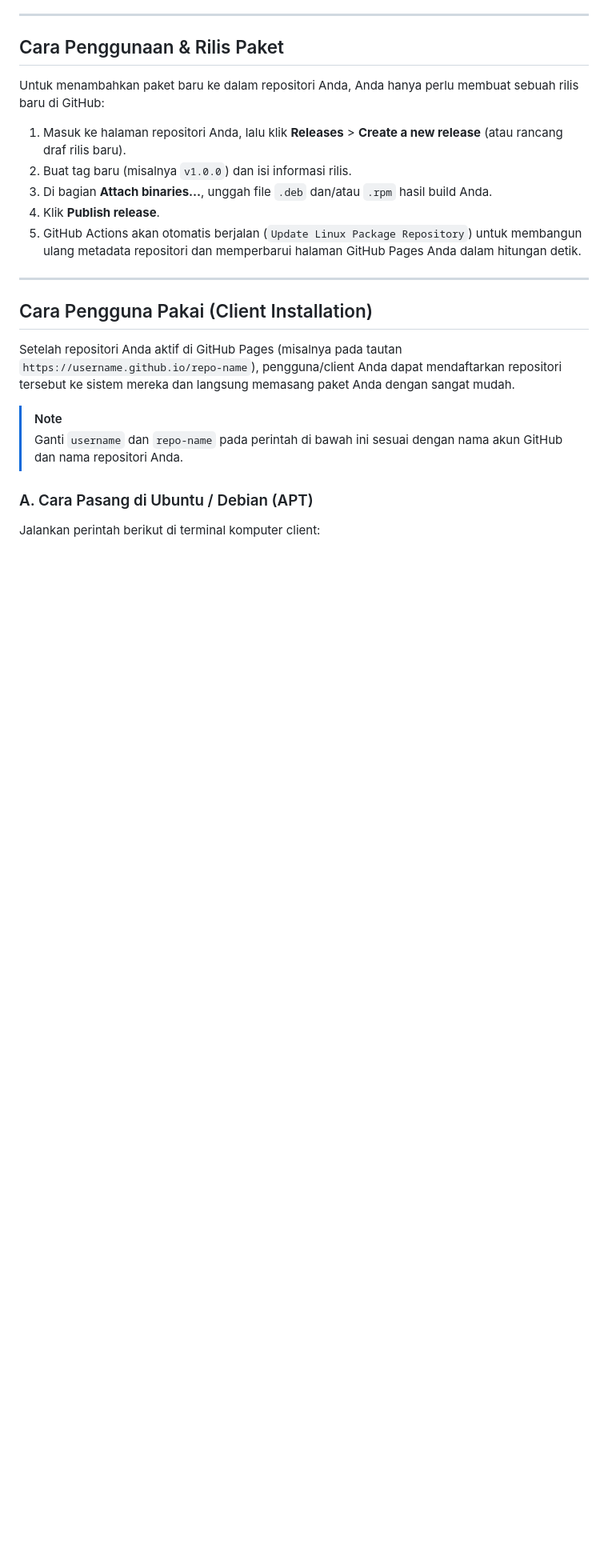
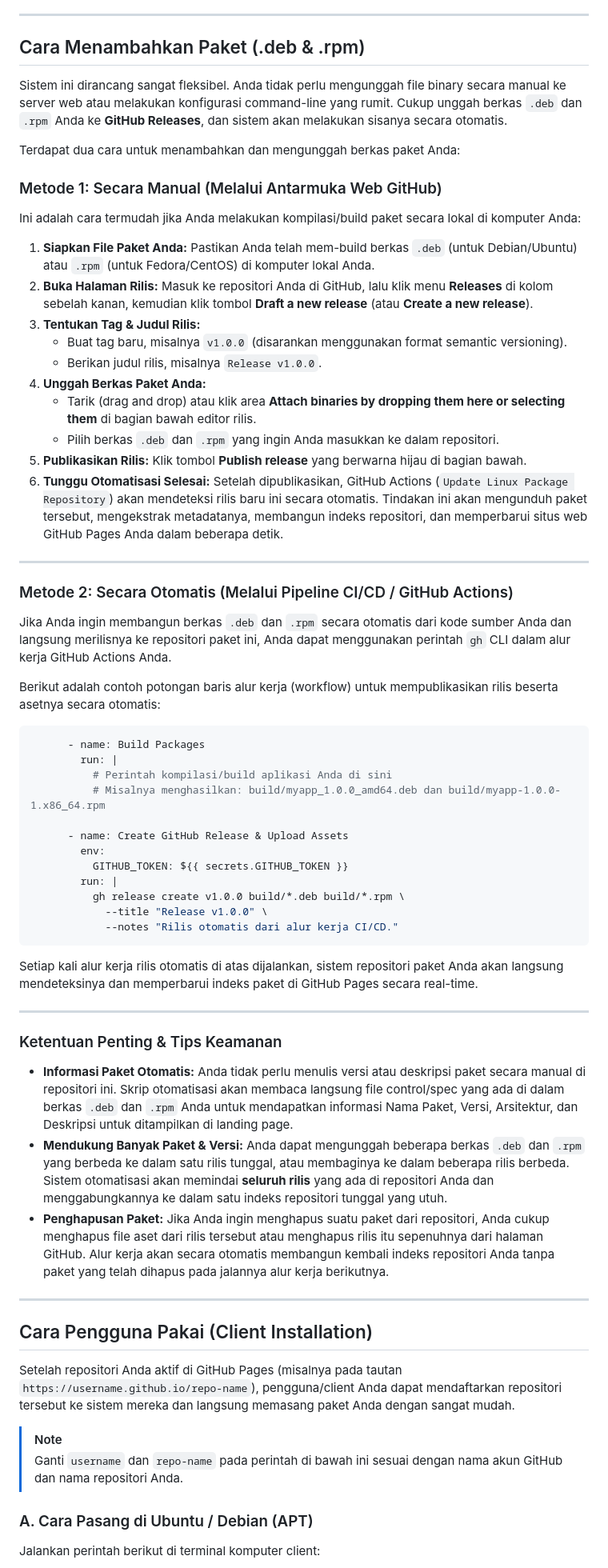
Before and after one commit to octaoss/deps-package, a Markdown page: README.md, the part around the change. Shown at 80% size. GitHub-like rendering; blank space fills up the shorter version.

````diff
--- a/README.md
+++ b/README.md
@@ -75,15 +75,59 @@ Secara default, jika Anda tidak mengonfigurasi GPG, repositori akan dibuat tanpa
 
 ---
 
-## Cara Penggunaan & Rilis Paket
+## Cara Menambahkan Paket (.deb & .rpm)
 
-Untuk menambahkan paket baru ke dalam repositori Anda, Anda hanya perlu membuat sebuah rilis baru di GitHub:
+Sistem ini dirancang sangat fleksibel. Anda tidak perlu mengunggah file binary secara manual ke server web atau melakukan konfigurasi command-line yang rumit. Cukup unggah berkas `.deb` dan `.rpm` Anda ke **GitHub Releases**, dan sistem akan melakukan sisanya secara otomatis.
 
-1. Masuk ke halaman repositori Anda, lalu klik **Releases** > **Create a new release** (atau rancang draf rilis baru).
-2. Buat tag baru (misalnya `v1.0.0`) dan isi informasi rilis.
-3. Di bagian **Attach binaries...**, unggah file `.deb` dan/atau `.rpm` hasil build Anda.
-4. Klik **Publish release**.
-5. GitHub Actions akan otomatis berjalan (`Update Linux Package Repository`) untuk membangun ulang metadata repositori dan memperbarui halaman GitHub Pages Anda dalam hitungan detik.
+Terdapat dua cara untuk menambahkan dan mengunggah berkas paket Anda:
+
+### Metode 1: Secara Manual (Melalui Antarmuka Web GitHub)
+
+Ini adalah cara termudah jika Anda melakukan kompilasi/build paket secara lokal di komputer Anda:
+
+1. **Siapkan File Paket Anda:** Pastikan Anda telah mem-build berkas `.deb` (untuk Debian/Ubuntu) atau `.rpm` (untuk Fedora/CentOS) di komputer lokal Anda.
+2. **Buka Halaman Rilis:** Masuk ke repositori Anda di GitHub, lalu klik menu **Releases** di kolom sebelah kanan, kemudian klik tombol **Draft a new release** (atau **Create a new release**).
+3. **Tentukan Tag & Judul Rilis:**
+   - Buat tag baru, misalnya `v1.0.0` (disarankan menggunakan format semantic versioning).
+   - Berikan judul rilis, misalnya `Release v1.0.0`.
+4. **Unggah Berkas Paket Anda:**
+   - Tarik (drag and drop) atau klik area **Attach binaries by dropping them here or selecting them** di bagian bawah editor rilis.
+   - Pilih berkas `.deb` dan `.rpm` yang ingin Anda masukkan ke dalam repositori.
+5. **Publikasikan Rilis:** Klik tombol **Publish release** yang berwarna hijau di bagian bawah.
+6. **Tunggu Otomatisasi Selesai:** Setelah dipublikasikan, GitHub Actions (`Update Linux Package Repository`) akan mendeteksi rilis baru ini secara otomatis. Tindakan ini akan mengunduh paket tersebut, mengekstrak metadatanya, membangun indeks repositori, dan memperbarui situs web GitHub Pages Anda dalam beberapa detik.
+
+---
+
+### Metode 2: Secara Otomatis (Melalui Pipeline CI/CD / GitHub Actions)
+
+Jika Anda ingin membangun berkas `.deb` dan `.rpm` secara otomatis dari kode sumber Anda dan langsung merilisnya ke repositori paket ini, Anda dapat menggunakan perintah `gh` CLI dalam alur kerja GitHub Actions Anda.
+
+Berikut adalah contoh potongan baris alur kerja (workflow) untuk mempublikasikan rilis beserta asetnya secara otomatis:
+
+```yaml
+      - name: Build Packages
+        run: |
+          # Perintah kompilasi/build aplikasi Anda di sini
+          # Misalnya menghasilkan: build/myapp_1.0.0_amd64.deb dan build/myapp-1.0.0-1.x86_64.rpm
+
+      - name: Create GitHub Release & Upload Assets
+        env:
+          GITHUB_TOKEN: ${{ secrets.GITHUB_TOKEN }}
+        run: |
+          gh release create v1.0.0 build/*.deb build/*.rpm \
+            --title "Release v1.0.0" \
+            --notes "Rilis otomatis dari alur kerja CI/CD."
+```
+
+Setiap kali alur kerja rilis otomatis di atas dijalankan, sistem repositori paket Anda akan langsung mendeteksinya dan memperbarui indeks paket di GitHub Pages secara real-time.
+
+---
+
+### Ketentuan Penting & Tips Keamanan
+
+- **Informasi Paket Otomatis:** Anda tidak perlu menulis versi atau deskripsi paket secara manual di repositori ini. Skrip otomatisasi akan membaca langsung file control/spec yang ada di dalam berkas `.deb` dan `.rpm` Anda untuk mendapatkan informasi Nama Paket, Versi, Arsitektur, dan Deskripsi untuk ditampilkan di landing page.
+- **Mendukung Banyak Paket & Versi:** Anda dapat mengunggah beberapa berkas `.deb` dan `.rpm` yang berbeda ke dalam satu rilis tunggal, atau membaginya ke dalam beberapa rilis berbeda. Sistem otomatisasi akan memindai **seluruh rilis** yang ada di repositori Anda dan menggabungkannya ke dalam satu indeks repositori tunggal yang utuh.
+- **Penghapusan Paket:** Jika Anda ingin menghapus suatu paket dari repositori, Anda cukup menghapus file aset dari rilis tersebut atau menghapus rilis itu sepenuhnya dari halaman GitHub. Alur kerja akan secara otomatis membangun kembali indeks repositori Anda tanpa paket yang telah dihapus pada jalannya alur kerja berikutnya.
 
 ---
 
````
